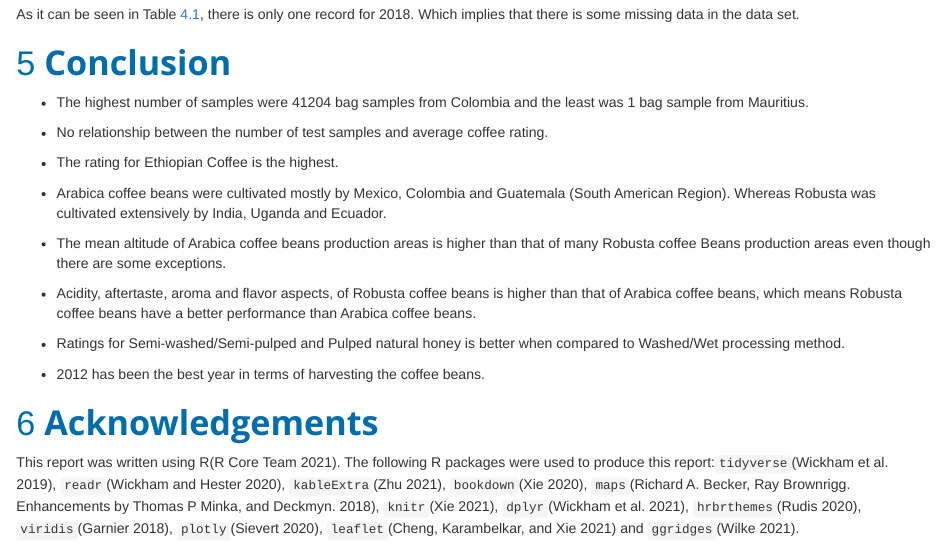
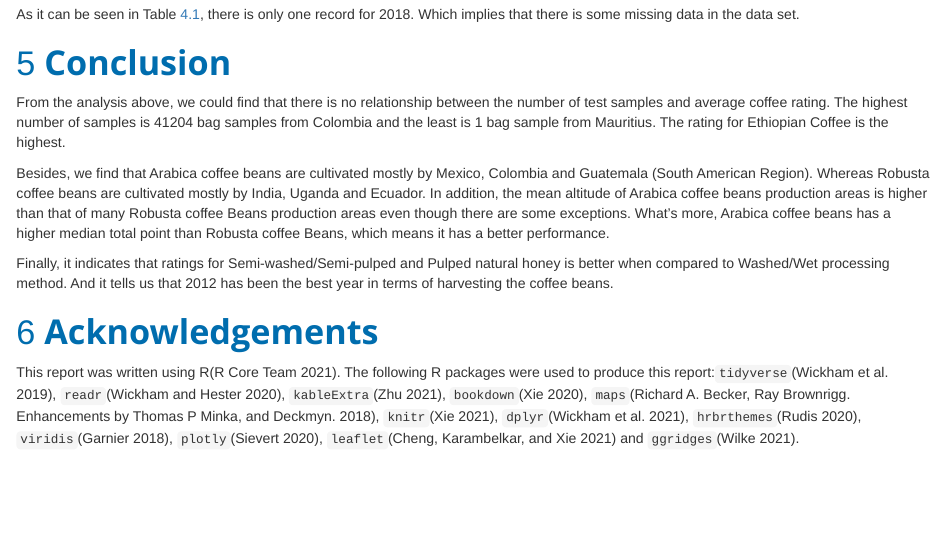
Before and after one commit to sahinya17/Analysis-on-Coffee-Quality, an R Markdown document (Report.Rmd): the page in a window 1100 px wide, from 6830 px down. Rendered offline with R 4.5, knitr and Pandoc, with nearby package versions; some code elsewhere in the file could not run offline.

Commit message:
update the conclusion section in Report.Rmd

```diff
--- a/Report.Rmd
+++ b/Report.Rmd
@@ -318,21 +318,11 @@ As it can be seen in Table \@ref(tab:harvesttable), there is only one record for
 
 # Conclusion
 
-- The highest number of samples were 41204 bag samples from Colombia and the least was 1 bag sample from Mauritius.
+From the analysis above, we could find that there is no relationship between the number of test samples and average coffee rating. The highest number of samples is 41204 bag samples from Colombia and the least is 1 bag sample from Mauritius. The rating for Ethiopian Coffee is the highest.
 
-- No relationship between the number of test samples and average coffee rating.
+Besides, we find that Arabica coffee beans are cultivated mostly by Mexico, Colombia and Guatemala (South American Region). Whereas Robusta coffee beans are cultivated mostly by India, Uganda and Ecuador. In addition, the mean altitude of Arabica coffee beans production areas is higher than that of many Robusta coffee Beans production areas even though there are some exceptions. What's more, Arabica coffee beans has a higher median total point than Robusta coffee Beans, which means it has a better performance.
 
-- The rating for Ethiopian Coffee is the highest.
-
-- Arabica coffee beans were cultivated mostly by Mexico, Colombia and Guatemala (South American Region). Whereas Robusta was cultivated extensively by India, Uganda and Ecuador.
-
-- The mean altitude of Arabica coffee beans production areas is higher than that of many Robusta coffee Beans production areas even though there are some exceptions.
-
-- Acidity, aftertaste, aroma and flavor aspects, of Robusta coffee beans is higher than that of Arabica coffee beans, which means Robusta coffee beans have a better performance than Arabica coffee beans.
-
-- Ratings for Semi-washed/Semi-pulped and Pulped natural honey is better when compared to Washed/Wet processing method.
-
-- 2012 has been the best year in terms of harvesting the coffee beans.
+Finally, it indicates that ratings for Semi-washed/Semi-pulped and Pulped natural honey is better when compared to Washed/Wet processing method. And it tells us that 2012 has been the best year in terms of harvesting the coffee beans.
 
 # Acknowledgements
 
```
